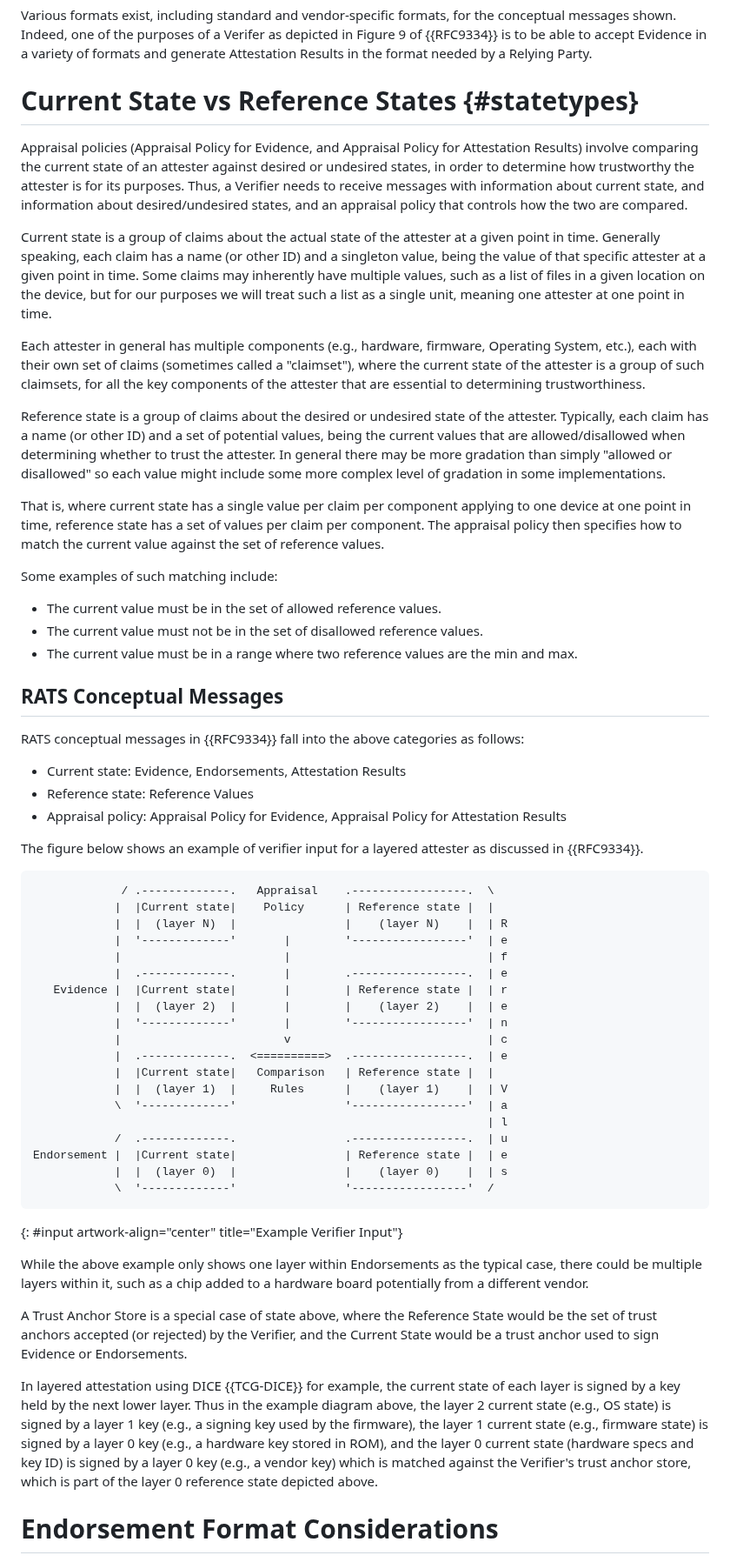
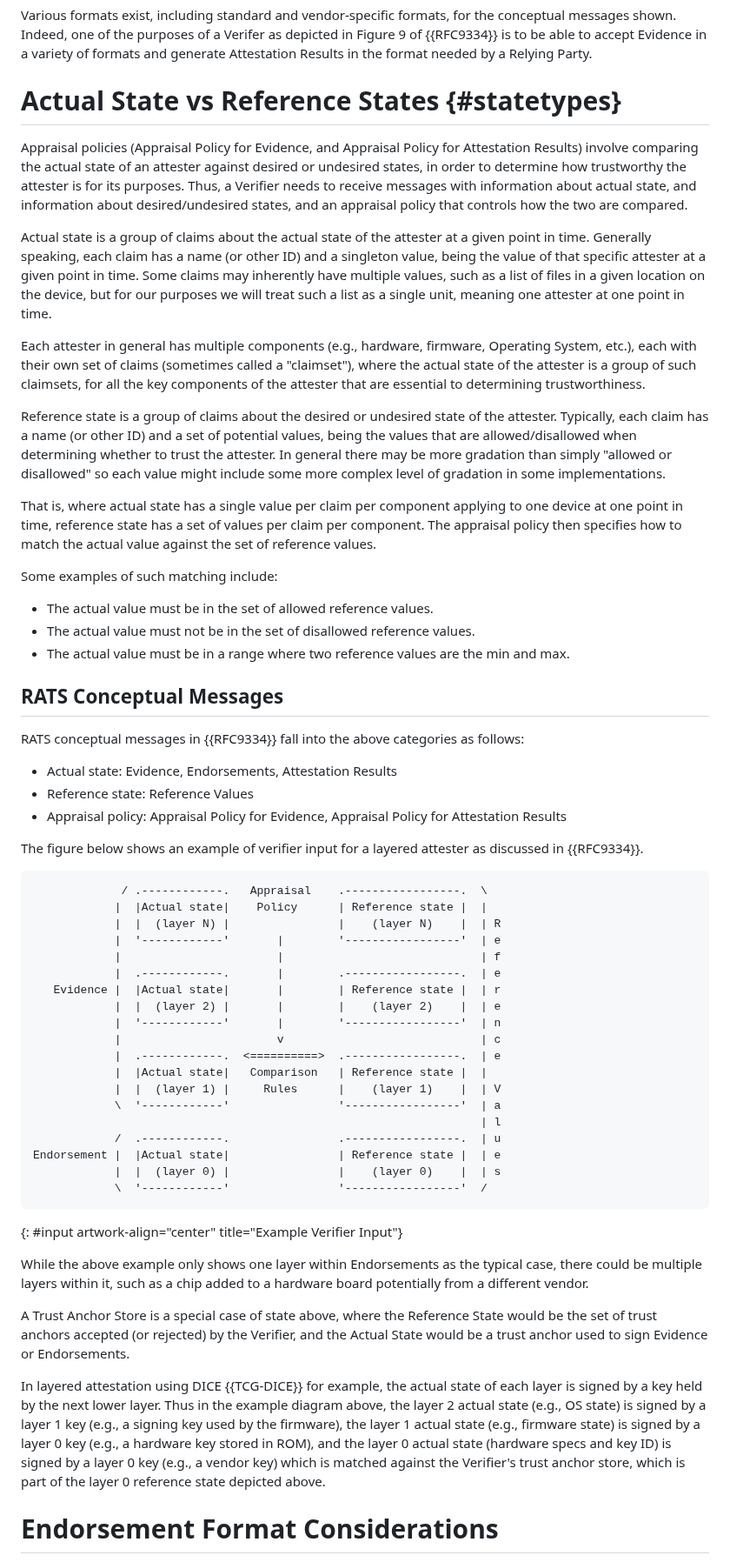
Before and after one commit to ietf-rats-wg/rats-endorsements, a Markdown page: draft-dthaler-rats-endorsements.md, the part around the change. Shown at 87% size. Drawn GitHub-style.

Commit message:
Change "current" to "actual" state
Signed-off-by: Dave Thaler <dthaler@microsoft.com>

```diff
--- a/draft-dthaler-rats-endorsements.md
+++ b/draft-dthaler-rats-endorsements.md
@@ -58,16 +58,16 @@ the conceptual messages shown.  Indeed, one of the purposes of a Verifer as depi
 in Figure 9 of {{RFC9334}} is to be able to accept Evidence in a variety of
 formats and generate Attestation Results in the format needed by a Relying Party.
 
-# Current State vs Reference States {#statetypes}
+# Actual State vs Reference States {#statetypes}
 
 Appraisal policies (Appraisal Policy for Evidence, and Appraisal Policy for
-Attestation Results) involve comparing the current state of an attester against
+Attestation Results) involve comparing the actual state of an attester against
 desired or undesired states, in order to determine how trustworthy the attester
 is for its purposes.  Thus, a Verifier needs to receive messages with information
-about current state, and information about desired/undesired states, and an appraisal
+about actual state, and information about desired/undesired states, and an appraisal
 policy that controls how the two are compared.
 
-Current state is a group of claims about the actual state of the attester at a
+Actual state is a group of claims about the actual state of the attester at a
 given point in time.  Generally speaking, each claim has a name (or other ID)
 and a singleton value, being the value of that specific attester at a given point
 in time. Some claims may inherently have multiple values, such as a list of
@@ -76,33 +76,33 @@ a list as a single unit, meaning one attester at one point in time.
 
 Each attester in general has multiple components (e.g., hardware, firmware,
 Operating System, etc.), each with their own set of claims (sometimes called
-a "claimset"), where the current state of the attester is a group of such claimsets,
+a "claimset"), where the actual state of the attester is a group of such claimsets,
 for all the key components of the attester that are essential to determining
 trustworthiness.
 
 Reference state is a group of claims about the desired or undesired state of
 the attester.  Typically, each claim has a name (or other ID) and
-a set of potential values, being the current values that are allowed/disallowed
+a set of potential values, being the values that are allowed/disallowed
 when determining whether to trust the attester.  In general there may be more
 gradation than simply "allowed or disallowed" so each value might include some
 more complex level of gradation in some implementations.
 
-That is, where current state has a single value per claim per component
+That is, where actual state has a single value per claim per component
 applying to one device at one point in time, reference state has a set of values
 per claim per component.  The appraisal policy then specifies how to match
-the current value against the set of reference values.
+the actual value against the set of reference values.
 
 Some examples of such matching include:
 
-* The current value must be in the set of allowed reference values.
-* The current value must not be in the set of disallowed reference values.
-* The current value must be in a range where two reference values are the min and max.
+* The actual value must be in the set of allowed reference values.
+* The actual value must not be in the set of disallowed reference values.
+* The actual value must be in a range where two reference values are the min and max.
 
 ## RATS Conceptual Messages
 
 RATS conceptual messages in {{RFC9334}} fall into the above categories as follows:
 
-* Current state: Evidence, Endorsements, Attestation Results
+* Actual state: Evidence, Endorsements, Attestation Results
 * Reference state: Reference Values
 * Appraisal policy: Appraisal Policy for Evidence, Appraisal Policy for Attestation Results
 
@@ -110,25 +110,25 @@ The figure below shows an example of verifier input for a layered attester
 as discussed in {{RFC9334}}.
 
 ~~~~ aasvg
-             / .-------------.   Appraisal    .-----------------.  \
-            |  |Current state|    Policy      | Reference state |  |
-            |  |  (layer N)  |                |    (layer N)    |  | R
-            |  '-------------'       |        '-----------------'  | e
-            |                        |                             | f
-            |  .-------------.       |        .-----------------.  | e
-   Evidence |  |Current state|       |        | Reference state |  | r
-            |  |  (layer 2)  |       |        |    (layer 2)    |  | e
-            |  '-------------'       |        '-----------------'  | n
-            |                        v                             | c
-            |  .-------------.  <==========>  .-----------------.  | e
-            |  |Current state|   Comparison   | Reference state |  |
-            |  |  (layer 1)  |     Rules      |    (layer 1)    |  | V
-            \  '-------------'                '-----------------'  | a
-                                                                   | l
-            /  .-------------.                .-----------------.  | u
-Endorsement |  |Current state|                | Reference state |  | e
-            |  |  (layer 0)  |                |    (layer 0)    |  | s
-            \  '-------------'                '-----------------'  /
+             / .------------.   Appraisal    .-----------------.  \
+            |  |Actual state|    Policy      | Reference state |  |
+            |  |  (layer N) |                |    (layer N)    |  | R
+            |  '------------'       |        '-----------------'  | e
+            |                       |                             | f
+            |  .------------.       |        .-----------------.  | e
+   Evidence |  |Actual state|       |        | Reference state |  | r
+            |  |  (layer 2) |       |        |    (layer 2)    |  | e
+            |  '------------'       |        '-----------------'  | n
+            |                       v                             | c
+            |  .------------.  <==========>  .-----------------.  | e
+            |  |Actual state|   Comparison   | Reference state |  |
+            |  |  (layer 1) |     Rules      |    (layer 1)    |  | V
+            \  '------------'                '-----------------'  | a
+                                                                  | l
+            /  .------------.                .-----------------.  | u
+Endorsement |  |Actual state|                | Reference state |  | e
+            |  |  (layer 0) |                |    (layer 0)    |  | s
+            \  '------------'                '-----------------'  /
 ~~~~
 {: #input artwork-align="center" title="Example Verifier Input"}
 
@@ -138,15 +138,15 @@ a chip added to a hardware board potentially from a different vendor.
 
 A Trust Anchor Store is a special case of
 state above, where the Reference State would be the set of trust anchors
-accepted (or rejected) by the Verifier, and the Current State would be
+accepted (or rejected) by the Verifier, and the Actual State would be
 a trust anchor used to sign Evidence or Endorsements.
 
-In layered attestation using DICE {{TCG-DICE}} for example, the current state of each layer
+In layered attestation using DICE {{TCG-DICE}} for example, the actual state of each layer
 is signed by a key held by the next lower layer.  Thus in the example diagram
-above, the layer 2 current state (e.g., OS state) is signed by a layer 1 key
-(e.g., a signing key used by the firmware), the layer 1 current state (e.g.,
+above, the layer 2 actual state (e.g., OS state) is signed by a layer 1 key
+(e.g., a signing key used by the firmware), the layer 1 actual state (e.g.,
 firmware state) is signed by a layer 0 key (e.g., a hardware key stored in ROM),
-and the layer 0 current state (hardware specs and key ID) is signed by a layer 0
+and the layer 0 actual state (hardware specs and key ID) is signed by a layer 0
 key (e.g., a vendor key) which is matched against the Verifier's trust anchor
 store, which is part of the layer 0 reference state depicted above.
 
```
